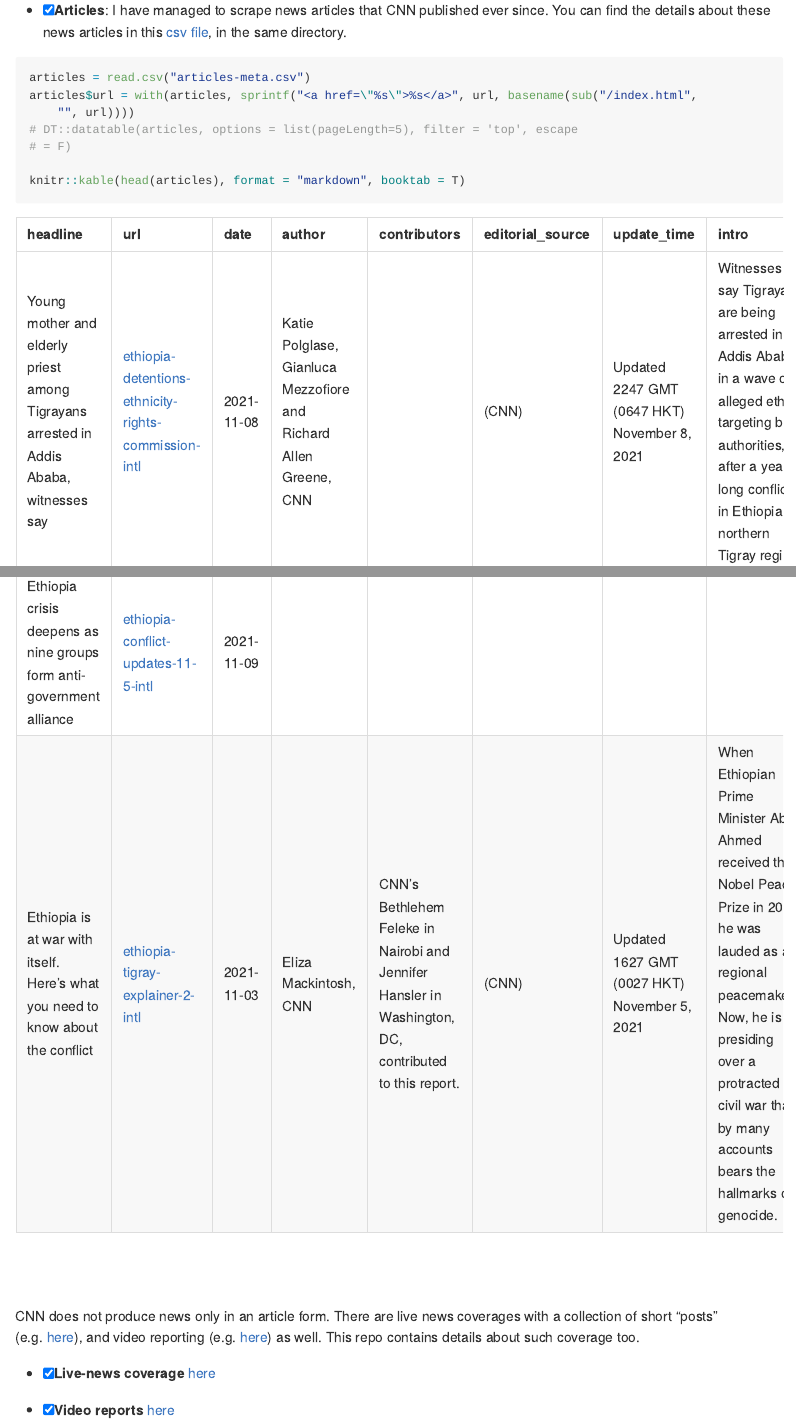
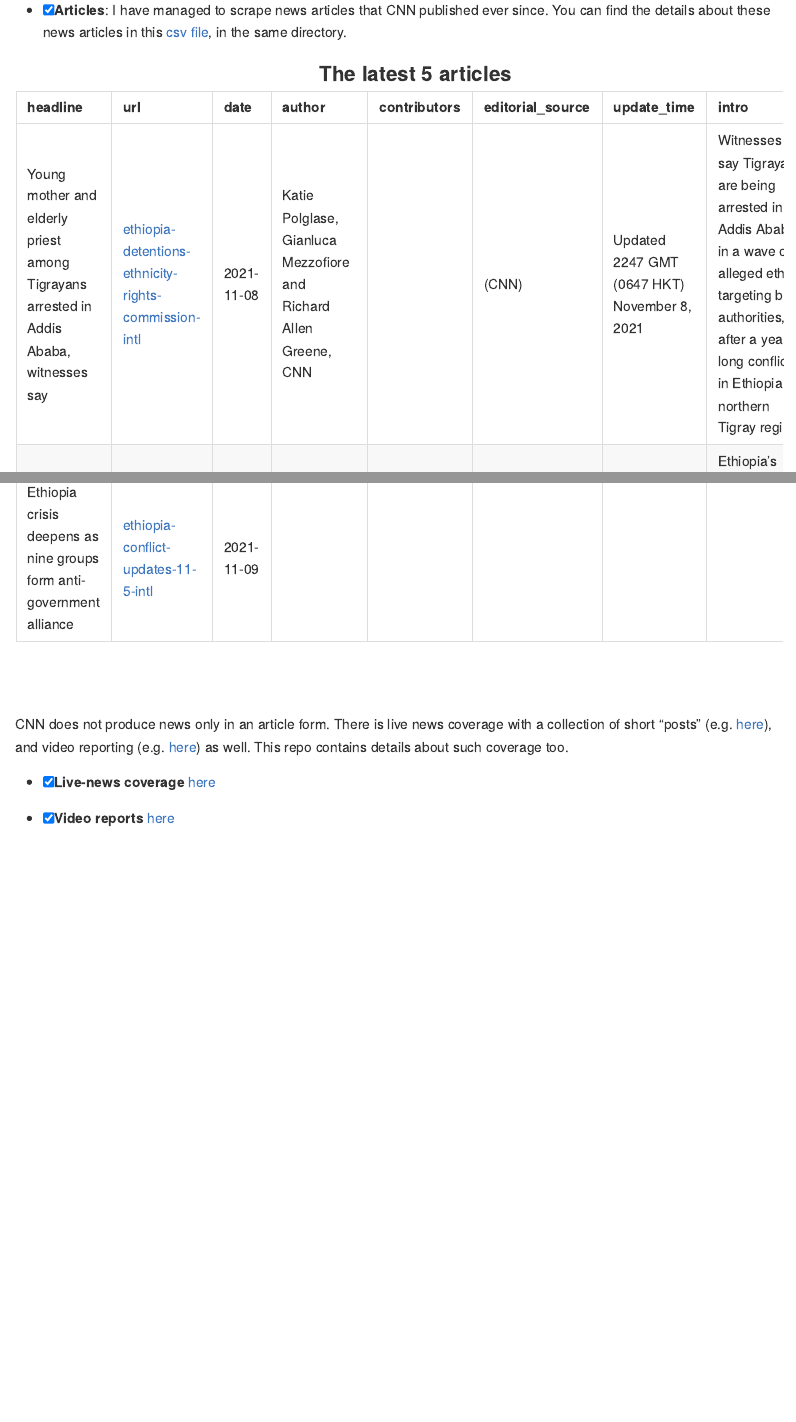
Before and after one commit to eyayaw/Ethiopian-Conflict_CNN-International_Coverage, an R Markdown document (README.Rmd): the page in a window 1100 px wide, from 600 px down, and a second part further down, joined at a grey line. Rendered offline with R 4.5, knitr and Pandoc, with nearby package versions.

Commit message:
create markdown format table

````diff
--- a/README.Rmd
+++ b/README.Rmd
@@ -1,5 +1,6 @@
 ---
 output: rmarkdown::github_document
+always_allow_html: yes
 ---
 
 # **Ethiopian Conflict: CNN-International (CNNI)'s Coverage**
@@ -22,23 +23,25 @@ Triggered by a thought-provoking [thread](https://twitter.com/mekdes_asefa/statu
 - [x] **Articles**:
     I have managed to scrape news articles that CNN published ever since. You can find the details about these news articles in this [csv file](articles-meta.csv), in the same directory.
 
-```{r, results='asis', tidy=TRUE}
+```{r, results='asis', echo=F, tidy=TRUE}
 articles = read.csv('articles-meta.csv')
 articles$url = with(articles,
                     sprintf('<a href="%s">%s</a>',
                             url, basename(sub('/index.html', '', url)))
                     )
 # DT::datatable(articles,
-#              options = list(pageLength=5), filter = "top", escape = F)
+#               options = list(pageLength=5), filter = "top", escape = F)
 
-knitr::kable(head(articles),
-             format = 'markdown', booktab=T)
+kableExtra::kbl(head(articles, 5),
+                format = "html",
+                caption = "<strong style=\"font-size:18pt\"> The latest 5 articles </strong>", booktabs=T, escape = F) |>
+  kableExtra::kable_styling(bootstrap_options = c('striped', 'condensed'))
 ```
 
 
 <br> <br>
 
-CNN does not produce news only in an article form. There are live news coverages with a collection of short "posts" (e.g. [here](https://edition.cnn.com/africa/live-news/ethiopia-conflict-updates-11-5-intl/index.html)), and video reporting (e.g. [here](https://edition.cnn.com/videos/world/2021/06/13/ethiopia-famine-thousands-facing-starvation-busari-lklv-nr-intl-vpx.cnn)) as well. This repo contains details about such coverage too.
+CNN does not produce news only in an article form. There is live news coverage with a collection of short "posts" (e.g. [here](https://edition.cnn.com/africa/live-news/ethiopia-conflict-updates-11-5-intl/index.html)), and video reporting (e.g. [here](https://edition.cnn.com/videos/world/2021/06/13/ethiopia-famine-thousands-facing-starvation-busari-lklv-nr-intl-vpx.cnn)) as well. This repo contains details about such coverage too.
 
 - [x] **Live-news coverage** [here](live-news-articles.csv)
 
````
Also changed, not shown: README.md.
